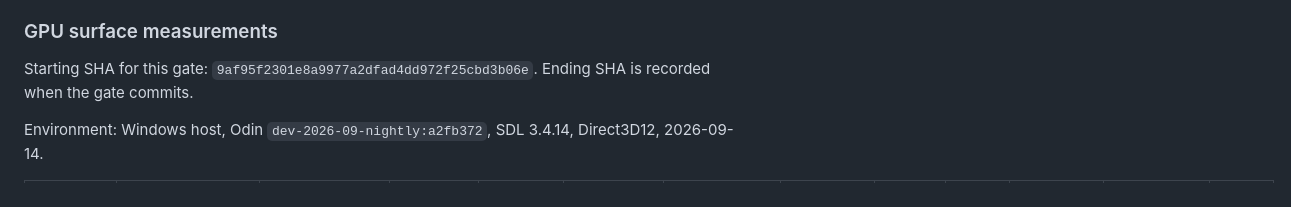
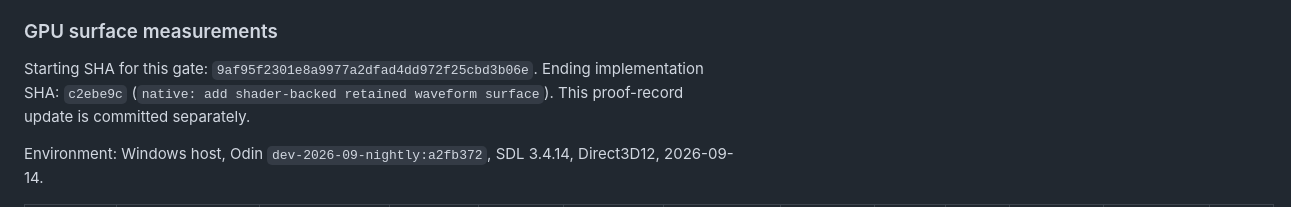
Before and after one commit to samanshaiza004/alicorn, a Markdown page: docs/proof.md, the part around the change. GitHub-like rendering.

Commit message:
proof: record retained GPU surface endpoint

```diff
--- a/docs/proof.md
+++ b/docs/proof.md
@@ -451,7 +451,8 @@ Sources: [Xilem architecture](https://github.com/linebender/xilem/blob/main/xile
 ### GPU surface measurements
 
 Starting SHA for this gate: `9af95f2301e8a9977a2dfad4dd972f25cbd3b06e`.
-Ending SHA is recorded when the gate commits.
+Ending implementation SHA: `c2ebe9c` (`native: add shader-backed retained
+waveform surface`). This proof-record update is committed separately.
 
 Environment: Windows host, Odin `dev-2026-09-nightly:a2fb372`, SDL 3.4.14,
 Direct3D12, 2026-09-14.
```
